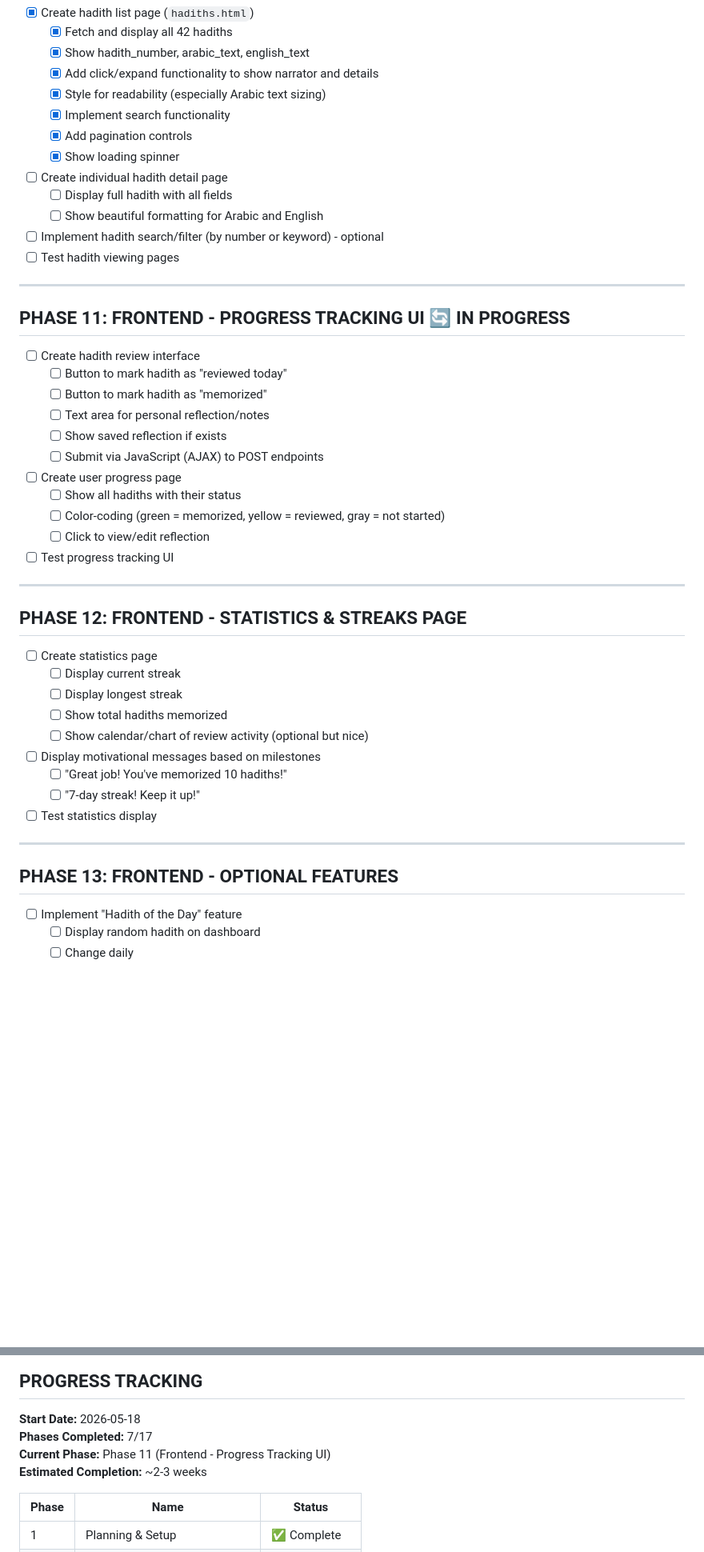
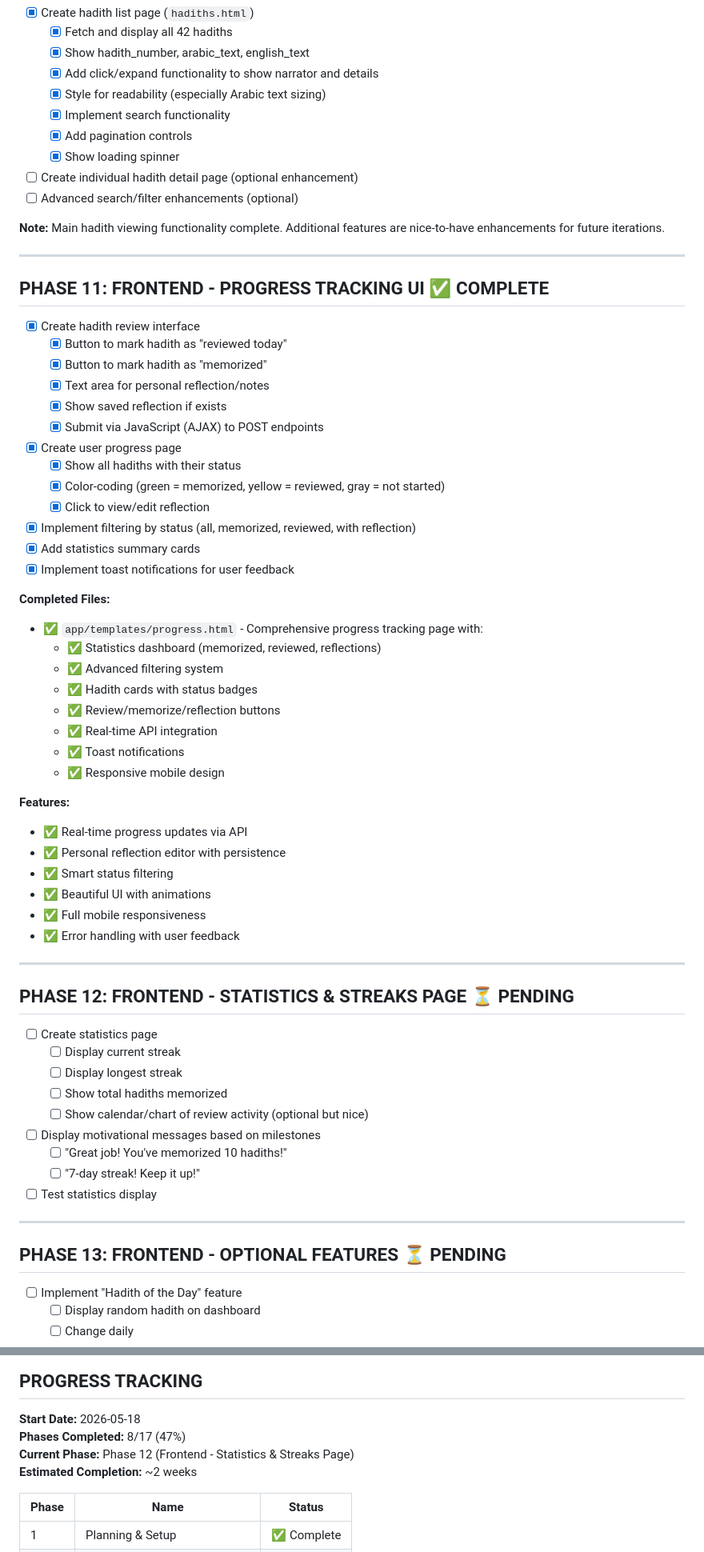
Before and after one commit to farukmgm/forty-hadith-app, a Markdown page: PROJECT_CHECKLIST.md, 2 parts joined by grey strips. Shown at 80% size. Rendered like a GitHub page; blank space fills up the shorter version.

Commit message:
Update PROJECT_CHECKLIST.md - Mark Phase 11 complete, note Phase 10 optional items

```diff
--- a/PROJECT_CHECKLIST.md
+++ b/PROJECT_CHECKLIST.md
@@ -257,31 +260,50 @@ A web application built with Python (Flask), SQL, and JavaScript to help users l
   - [x] Implement search functionality
   - [x] Add pagination controls
   - [x] Show loading spinner
-- [ ] Create individual hadith detail page
-  - [ ] Display full hadith with all fields
-  - [ ] Show beautiful formatting for Arabic and English
-- [ ] Implement hadith search/filter (by number or keyword) - optional
-- [ ] Test hadith viewing pages
+- [ ] Create individual hadith detail page (optional enhancement)
+- [ ] Advanced search/filter enhancements (optional)
+
+**Note:** Main hadith viewing functionality complete. Additional features are nice-to-have enhancements for future iterations.
 
 ---
 
-## PHASE 11: FRONTEND - PROGRESS TRACKING UI 🔄 IN PROGRESS
+## PHASE 11: FRONTEND - PROGRESS TRACKING UI ✅ COMPLETE
 
-- [ ] Create hadith review interface
-  - [ ] Button to mark hadith as "reviewed today"
-  - [ ] Button to mark hadith as "memorized"
-  - [ ] Text area for personal reflection/notes
-  - [ ] Show saved reflection if exists
-  - [ ] Submit via JavaScript (AJAX) to POST endpoints
-- [ ] Create user progress page
-  - [ ] Show all hadiths with their status
-  - [ ] Color-coding (green = memorized, yellow = reviewed, gray = not started)
-  - [ ] Click to view/edit reflection
-- [ ] Test progress tracking UI
+- [x] Create hadith review interface
+  - [x] Button to mark hadith as "reviewed today"
+  - [x] Button to mark hadith as "memorized"
+  - [x] Text area for personal reflection/notes
+  - [x] Show saved reflection if exists
+  - [x] Submit via JavaScript (AJAX) to POST endpoints
+- [x] Create user progress page
+  - [x] Show all hadiths with their status
+  - [x] Color-coding (green = memorized, yellow = reviewed, gray = not started)
+  - [x] Click to view/edit reflection
+- [x] Implement filtering by status (all, memorized, reviewed, with reflection)
+- [x] Add statistics summary cards
+- [x] Implement toast notifications for user feedback
+
+**Completed Files:**
+- ✅ `app/templates/progress.html` - Comprehensive progress tracking page with:
+  - ✅ Statistics dashboard (memorized, reviewed, reflections)
+  - ✅ Advanced filtering system
+  - ✅ Hadith cards with status badges
+  - ✅ Review/memorize/reflection buttons
+  - ✅ Real-time API integration
+  - ✅ Toast notifications
+  - ✅ Responsive mobile design
+
+**Features:**
+- ✅ Real-time progress updates via API
+- ✅ Personal reflection editor with persistence
+- ✅ Smart status filtering
+- ✅ Beautiful UI with animations
+- ✅ Full mobile responsiveness
+- ✅ Error handling with user feedback
 
 ---
 
-## PHASE 12: FRONTEND - STATISTICS & STREAKS PAGE
+## PHASE 12: FRONTEND - STATISTICS & STREAKS PAGE ⏳ PENDING
 
 - [ ] Create statistics page
   - [ ] Display current streak
@@ -295,7 +317,7 @@ A web application built with Python (Flask), SQL, and JavaScript to help users l
 
 ---
 
-## PHASE 13: FRONTEND - OPTIONAL FEATURES
+## PHASE 13: FRONTEND - OPTIONAL FEATURES ⏳ PENDING
 
 - [ ] Implement "Hadith of the Day" feature
   - [ ] Display random hadith on dashboard
@@ -383,9 +405,9 @@ A web application built with Python (Flask), SQL, and JavaScript to help users l
 ## PROGRESS TRACKING
 
 **Start Date:** 2026-05-18
-**Phases Completed:** 7/17
-**Current Phase:** Phase 11 (Frontend - Progress Tracking UI)
-**Estimated Completion:** ~2-3 weeks
+**Phases Completed:** 8/17 (47%)
+**Current Phase:** Phase 12 (Frontend - Statistics & Streaks Page)
+**Estimated Completion:** ~2 weeks
 
 | Phase | Name | Status |
 |-------|------|--------|
```
Also changed, not shown: other parts of PROJECT_CHECKLIST.md (+15 -8 lines).
